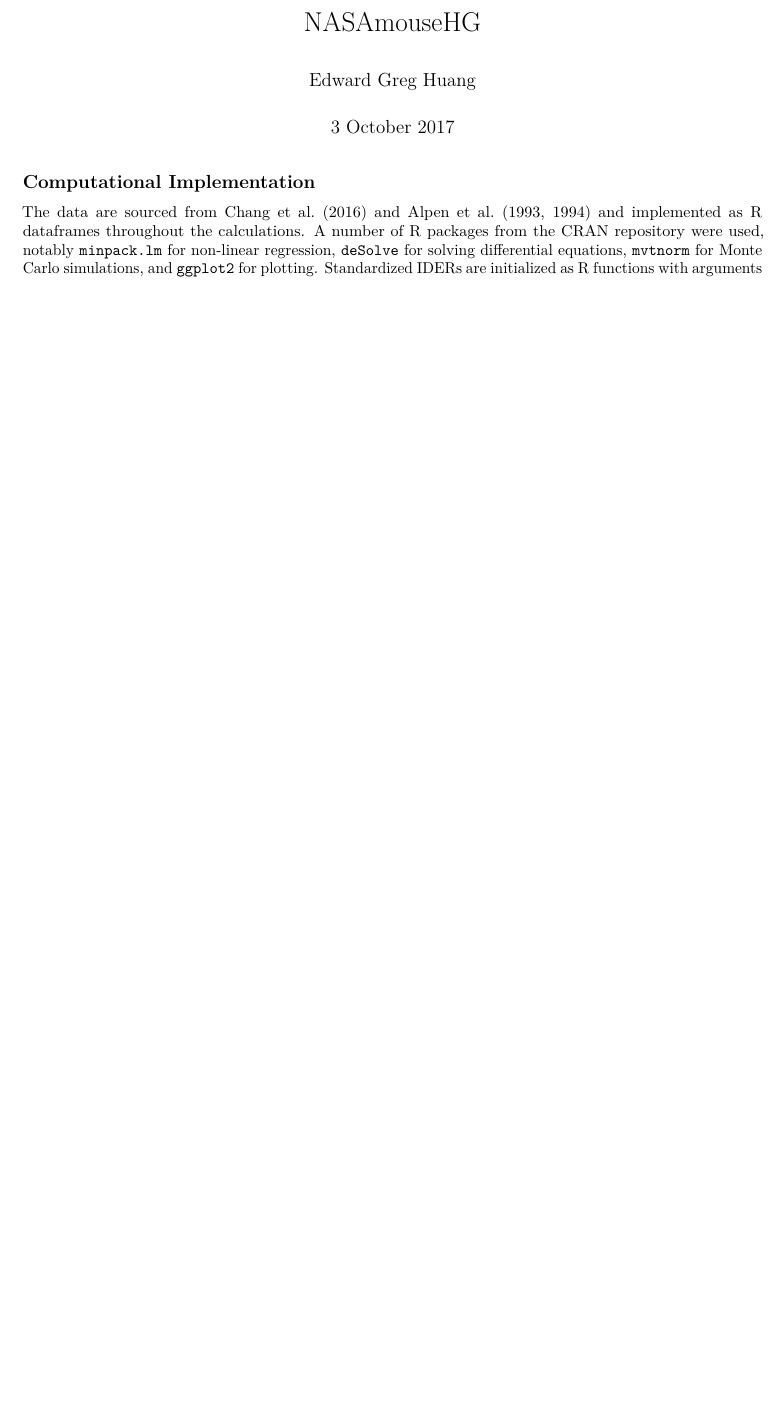
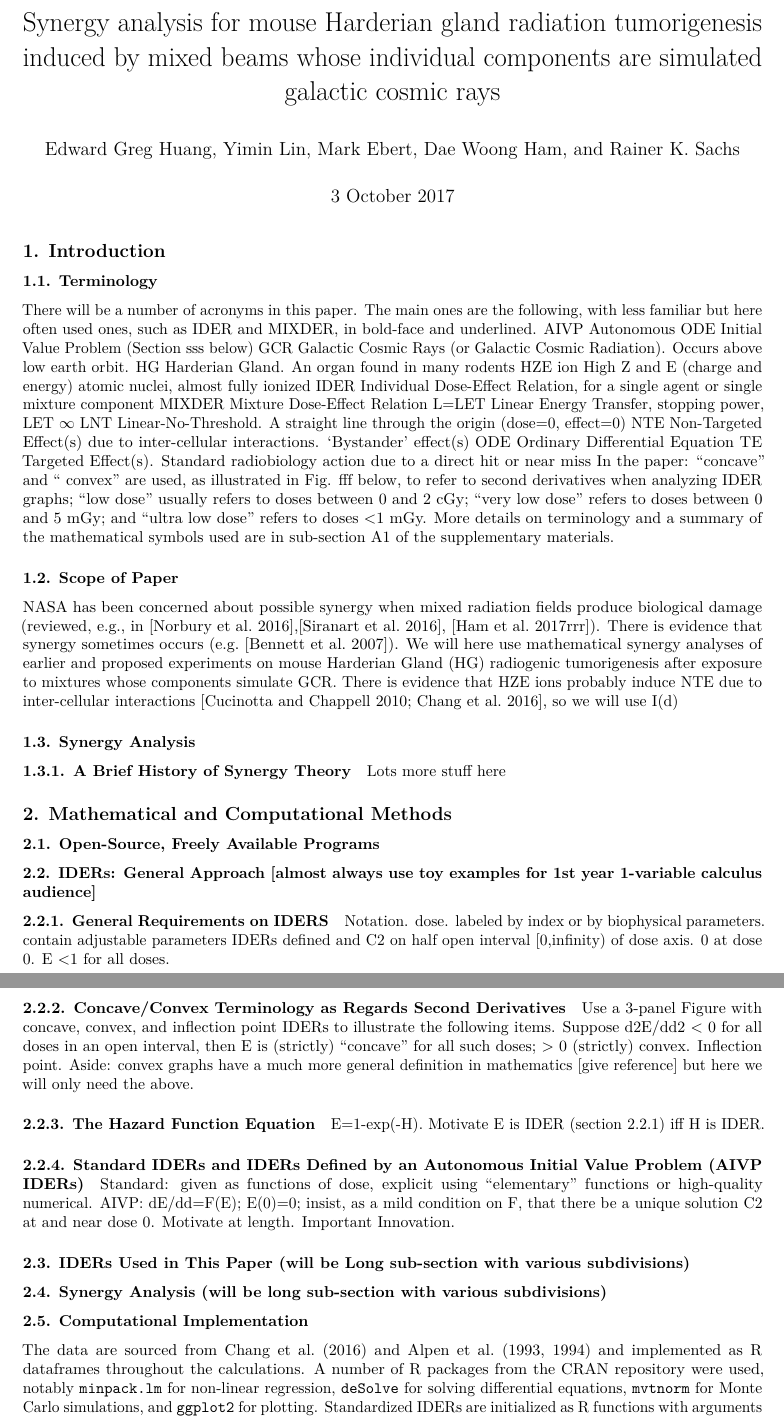
Before and after one commit to sachsURAP/LSSR-2019, an R Markdown document (paper/drafts.Rmd): part of the page before the commit and two parts of pages 1 and 2 of 2 after it, the two joined at a grey line, cut at the place of the change, the shorter picture padded with empty space. Rendered offline with R 4.5, knitr and Pandoc, then LaTeX, with nearby package versions.

Commit message:
uploaded outline

````diff
--- a/paper/drafts.Rmd
+++ b/paper/drafts.Rmd
@@ -1,6 +1,6 @@
 ---
-title: "NASAmouseHG"
-author: "Edward Greg Huang"
+title: "Synergy analysis for mouse Harderian gland radiation tumorigenesis induced by mixed beams whose individual components are simulated galactic cosmic rays"
+author: "Edward Greg Huang, Yimin Lin, Mark Ebert, Dae Woong Ham, and Rainer K. Sachs"
 date: "3 October 2017"
 output: pdf_document
 ---
@@ -9,6 +9,56 @@ output: pdf_document
 knitr::opts_chunk$set(echo = TRUE)
 ```
 
-## Computational Implementation
+## 1. Introduction
+
+### 1.1. Terminology
+
+There will be a number of acronyms in this paper. The main ones are the following, with less familiar but here often used ones, such as IDER and MIXDER, in bold-face and underlined.
+AIVP		Autonomous ODE Initial Value Problem (Section sss below)
+GCR		Galactic Cosmic Rays (or Galactic Cosmic Radiation).  Occurs above low earth orbit.
+HG			Harderian Gland. An organ found in many rodents
+HZE ion		High Z and E (charge and energy) atomic nuclei, almost fully ionized
+IDER		Individual Dose-Effect Relation, for a single agent or single mixture component
+MIXDER		Mixture Dose-Effect Relation
+L=LET		Linear Energy Transfer, stopping power, LET $\infty$
+LNT		Linear-No-Threshold.  A straight line through the origin (dose=0, effect=0)
+NTE		Non-Targeted Effect(s) due to inter-cellular interactions. ‘Bystander’ effect(s)
+ODE		Ordinary Differential Equation
+TE			Targeted Effect(s). Standard radiobiology action due to a direct hit or near miss
+In the paper: “concave” and “ convex” are used, as illustrated in Fig. fff below, to refer to second derivatives when analyzing IDER graphs; “low dose” usually refers to doses between 0 and 2 cGy;  “very low dose” refers to doses between 0 and 5 mGy; and “ultra low dose” refers to doses <1 mGy. More details on terminology and a summary of the mathematical symbols used are in sub-section A1 of the supplementary materials.
+
+### 1.2. Scope of Paper
+NASA has been concerned about possible synergy when mixed radiation fields produce biological damage (reviewed, e.g., in [Norbury et al. 2016],[Siranart et al. 2016], [Ham et al. 2017rrr]). There is evidence that synergy sometimes occurs (e.g. [Bennett et al. 2007]). We will here use mathematical synergy analyses of earlier and proposed experiments on mouse Harderian Gland (HG) radiogenic tumorigenesis after exposure to mixtures whose components simulate GCR.
+    There is evidence that HZE ions probably induce NTE due to inter-cellular interactions [Cucinotta and Chappell 2010; Chang et al. 2016], so we will use I(d)
+
+### 1.3. Synergy Analysis
+
+#### 1.3.1. A Brief History of Synergy Theory
+Lots more stuff here
+
+## 2. Mathematical and Computational Methods
+
+### 2.1. Open-Source, Freely Available Programs
+### 2.2. IDERs: General Approach [almost always use toy examples for 1st year 1-variable calculus audience]
+#### 2.2.1. General Requirements on IDERS
+Notation. dose. labeled by index or by biophysical parameters. contain adjustable parameters
+IDERs defined and C2 on half open interval [0,infinity) of dose axis. 0 at dose 0. E <1 for all doses.
+
+#### 2.2.2. Concave/Convex Terminology as Regards Second Derivatives
+Use a 3-panel Figure with concave, convex, and inflection point IDERs to illustrate the following items. Suppose d2E/dd2 < 0 for all doses in an open interval, then E is (strictly) “concave” for all such doses; > 0 (strictly) convex. Inflection point. Aside: convex graphs have a much more general definition in mathematics [give reference] but here we will only need the above.
+
+#### 2.2.3. The Hazard Function Equation
+E=1-exp(-H). Motivate
+E is IDER (section 2.2.1) iff H is IDER.
+
+#### 2.2.4. Standard IDERs and IDERs Defined by an Autonomous Initial Value Problem (AIVP IDERs)
+Standard: given as functions of dose, explicit using “elementary” functions or high-quality numerical.
+AIVP: dE/dd=F(E); E(0)=0; insist, as a mild condition on F, that there be a unique solution C2 at and near dose 0. Motivate at length. Important Innovation.
+
+### 2.3. IDERs Used in This Paper (will be Long sub-section with various subdivisions)
+
+### 2.4. Synergy Analysis (will be long sub-section with various subdivisions)
+
+### 2.5. Computational Implementation
 
 The data are sourced from Chang et al. (2016) and Alpen et al. (1993, 1994) and implemented as R dataframes throughout the calculations. A number of R packages from the CRAN repository were used, notably `minpack.lm` for non-linear regression, `deSolve` for solving differential equations, `mvtnorm` for Monte Carlo simulations, and `ggplot2` for plotting. Standardized IDERs are initialized as R functions with arguments for dose and LET. These IDERs encompass various particle variants (HZE, low-LET) and effect models (TE, NTE + TE). Computing $I(d)$ involves calling a user-written R function that applies incremental effect additivity to mixtures of $N \geq 2$ IDERs, with at most one low-LET IDER. This requires use of a one-dimensional root finder within a numerical ODE integrator from `deSolve`. Confidence intervals for the calculated baseline MIXDER are found through Monte Carlo simulations (more to be added). The raw code is available on Github.
````
Also changed, not shown: paper/drafts.pdf, paper/drafts.Rmd (12 more changed lines).
